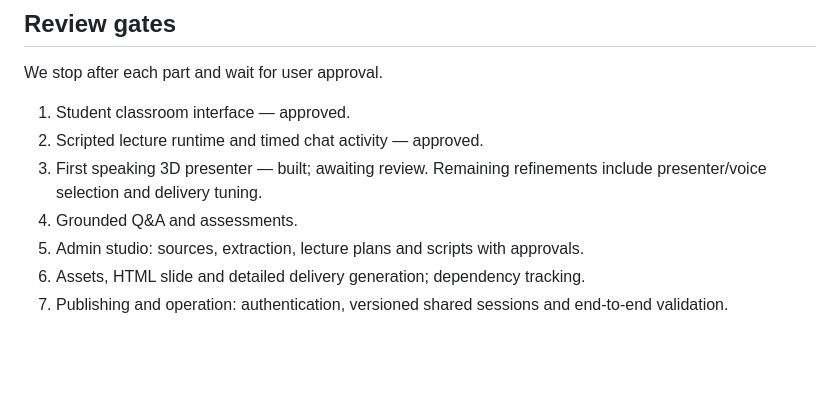
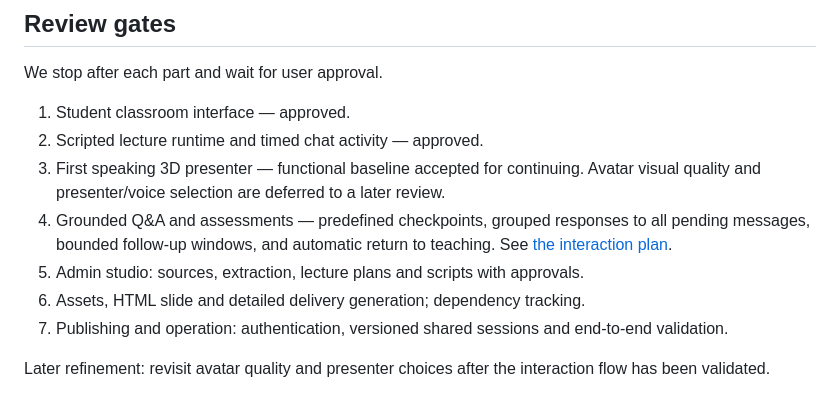
Before and after one commit to hammadojh/ultra-ai-lecturer, a Markdown page: README.md, the part around the change. GitHub-like rendering; blank space fills up the shorter version.

Commit message:
Define checkpoint-based Q&A and defer avatar quality refinement

```diff
--- a/README.md
+++ b/README.md
@@ -50,8 +50,10 @@ We stop after each part and wait for user approval.
 
 1. Student classroom interface — approved.
 2. Scripted lecture runtime and timed chat activity — approved.
-3. First speaking 3D presenter — built; awaiting review. Remaining refinements include presenter/voice selection and delivery tuning.
-4. Grounded Q&A and assessments.
+3. First speaking 3D presenter — functional baseline accepted for continuing. Avatar visual quality and presenter/voice selection are deferred to a later review.
+4. Grounded Q&A and assessments — predefined checkpoints, grouped responses to all pending messages, bounded follow-up windows, and automatic return to teaching. See [the interaction plan](docs/interaction-plan.md).
 5. Admin studio: sources, extraction, lecture plans and scripts with approvals.
 6. Assets, HTML slide and detailed delivery generation; dependency tracking.
 7. Publishing and operation: authentication, versioned shared sessions and end-to-end validation.
+
+Later refinement: revisit avatar quality and presenter choices after the interaction flow has been validated.
```
Also changed, not shown: docs/interaction-plan.md (added, +41 -0 lines).
